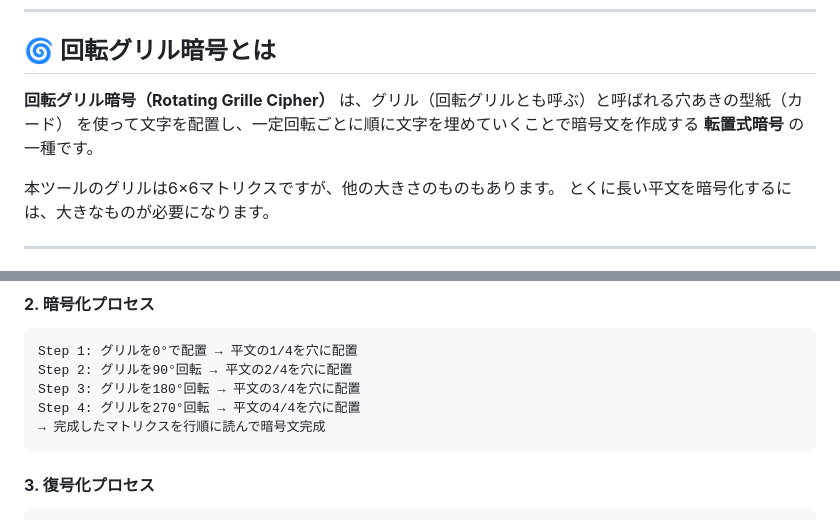
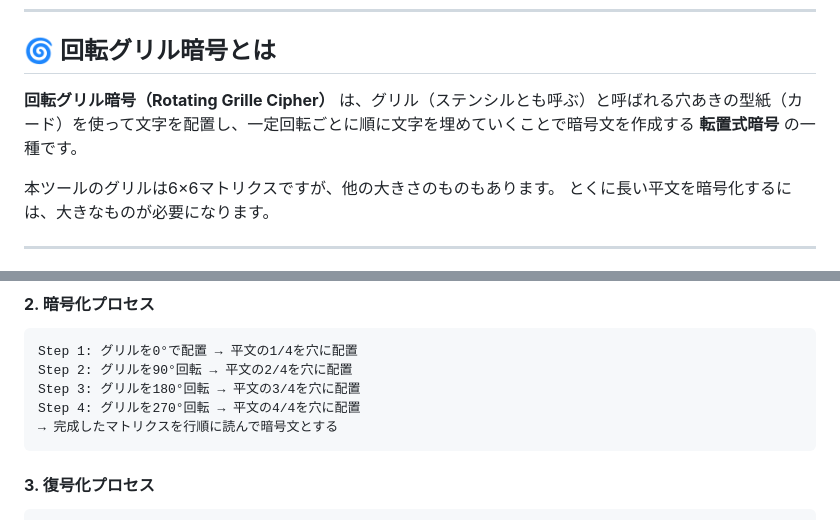
Before and after one commit to ipusiron/grille-cipherlab, a Markdown page: README.md, 2 parts joined by grey strips. Drawn GitHub-style.

Commit message:
README.md修正

````diff
--- a/README.md
+++ b/README.md
@@ -183,7 +183,7 @@ grille-cipherlab/
 
 ## 🌀 回転グリル暗号とは
 
-**回転グリル暗号（Rotating Grille Cipher）** は、グリル（回転グリルとも呼ぶ）と呼ばれる穴あきの型紙（カード） を使って文字を配置し、一定回転ごとに順に文字を埋めていくことで暗号文を作成する **転置式暗号** の一種です。
+**回転グリル暗号（Rotating Grille Cipher）** は、グリル（ステンシルとも呼ぶ）と呼ばれる穴あきの型紙（カード）を使って文字を配置し、一定回転ごとに順に文字を埋めていくことで暗号文を作成する **転置式暗号** の一種です。
 
 本ツールのグリルは6×6マトリクスですが、他の大きさのものもあります。
 とくに長い平文を暗号化するには、大きなものが必要になります。
@@ -221,7 +221,7 @@ Step 1: グリルを0°で配置 → 平文の1/4を穴に配置
 Step 2: グリルを90°回転 → 平文の2/4を穴に配置
 Step 3: グリルを180°回転 → 平文の3/4を穴に配置
 Step 4: グリルを270°回転 → 平文の4/4を穴に配置
-→ 完成したマトリクスを行順に読んで暗号文完成
+→ 完成したマトリクスを行順に読んで暗号文とする
 ```
 
 #### **3. 復号化プロセス**
````
